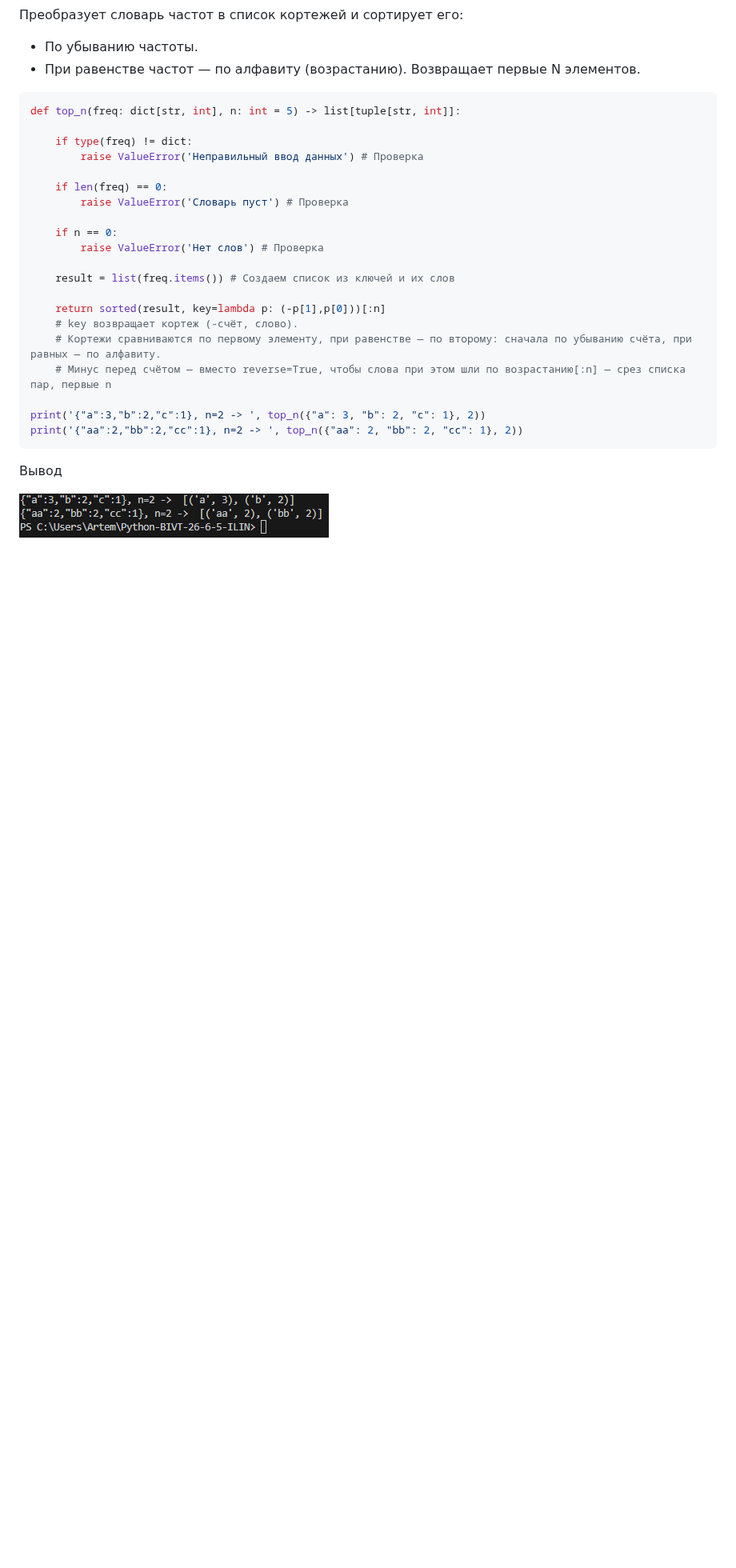
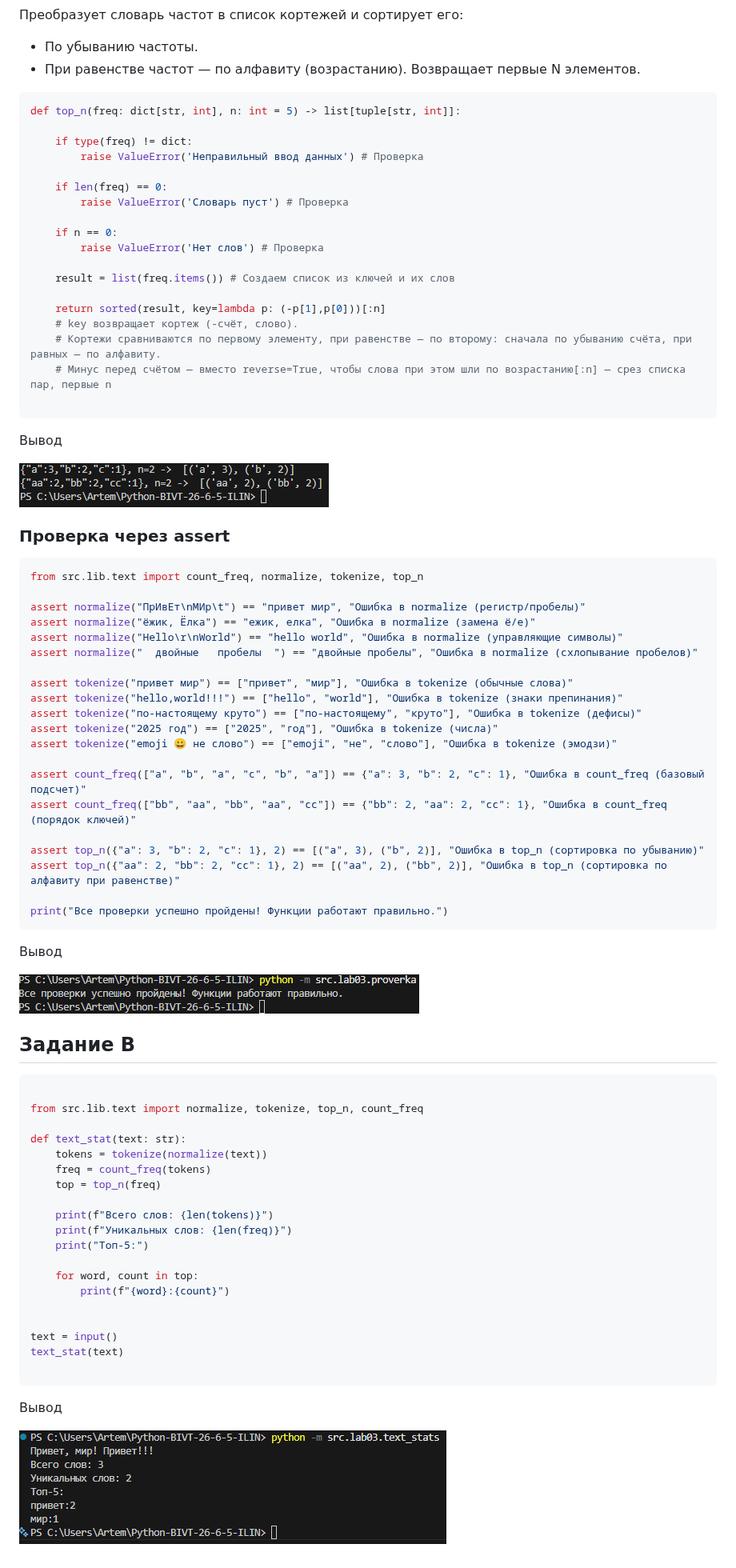
Before and after one commit to kot2015311/Python-BIVT-26-6-5-ILIN, a Markdown page: src/lab03/README.md, the part around one of its changes. Shown at 80% size. GitHub-like rendering; pictures changed too: images/lab03/B.png (added), images/lab03/proverka.png (added); blank space fills up the shorter version.

````diff
--- a/src/lab03/README.md
+++ b/src/lab03/README.md
@@ -128,9 +120,61 @@ def top_n(freq: dict[str, int], n: int = 5) -> list[tuple[str, int]]:
     # Кортежи сравниваются по первому элементу, при равенстве — по второму: сначала по убыванию счёта, при равных — по алфавиту.
     # Минус перед счётом — вместо reverse=True, чтобы слова при этом шли по возрастанию[:n] — срез списка пар, первые n
 
-print('{"a":3,"b":2,"c":1}, n=2 -> ', top_n({"a": 3, "b": 2, "c": 1}, 2))
-print('{"aa":2,"bb":2,"cc":1}, n=2 -> ', top_n({"aa": 2, "bb": 2, "cc": 1}, 2))
 ```
 Вывод
 
 ![alt text](../../images/lab03/Top_n.png)
+
+### Проверка через assert
+```py
+from src.lib.text import count_freq, normalize, tokenize, top_n
+
+assert normalize("ПрИвЕт\nМИр\t") == "привет мир", "Ошибка в normalize (регистр/пробелы)"
+assert normalize("ёжик, Ёлка") == "ежик, елка", "Ошибка в normalize (замена ё/е)"
+assert normalize("Hello\r\nWorld") == "hello world", "Ошибка в normalize (управляющие символы)"
+assert normalize("  двойные   пробелы  ") == "двойные пробелы", "Ошибка в normalize (схлопывание пробелов)"
+
+assert tokenize("привет мир") == ["привет", "мир"], "Ошибка в tokenize (обычные слова)"
+assert tokenize("hello,world!!!") == ["hello", "world"], "Ошибка в tokenize (знаки препинания)"
+assert tokenize("по-настоящему круто") == ["по-настоящему", "круто"], "Ошибка в tokenize (дефисы)"
+assert tokenize("2025 год") == ["2025", "год"], "Ошибка в tokenize (числа)"
+assert tokenize("emoji 😀 не слово") == ["emoji", "не", "слово"], "Ошибка в tokenize (эмодзи)"
+
+assert count_freq(["a", "b", "a", "c", "b", "a"]) == {"a": 3, "b": 2, "c": 1}, "Ошибка в count_freq (базовый подсчет)"
+assert count_freq(["bb", "aa", "bb", "aa", "cc"]) == {"bb": 2, "aa": 2, "cc": 1}, "Ошибка в count_freq (порядок ключей)"
+
+assert top_n({"a": 3, "b": 2, "c": 1}, 2) == [("a", 3), ("b", 2)], "Ошибка в top_n (сортировка по убыванию)"
+assert top_n({"aa": 2, "bb": 2, "cc": 1}, 2) == [("aa", 2), ("bb", 2)], "Ошибка в top_n (сортировка по алфавиту при равенстве)"
+
+print("Все проверки успешно пройдены! Функции работают правильно.")
+```
+Вывод
+
+![alt text](../../images/lab03/proverka.png)
+
+## Задание В
+```py
+
+from src.lib.text import normalize, tokenize, top_n, count_freq
+
+def text_stat(text: str):
+    tokens = tokenize(normalize(text))
+    freq = count_freq(tokens)
+    top = top_n(freq)
+
+    print(f"Всего слов: {len(tokens)}")
+    print(f"Уникальных слов: {len(freq)}")
+    print("Топ-5:")
+
+    for word, count in top:
+        print(f"{word}:{count}")
+
+
+text = input()
+text_stat(text)
+
+```
+
+Вывод
+
+![alt text](../../images/lab03/B.png)
````
Also changed, not shown: other parts of src/lab03/README.md (+3 -11 lines), 4 other files.
